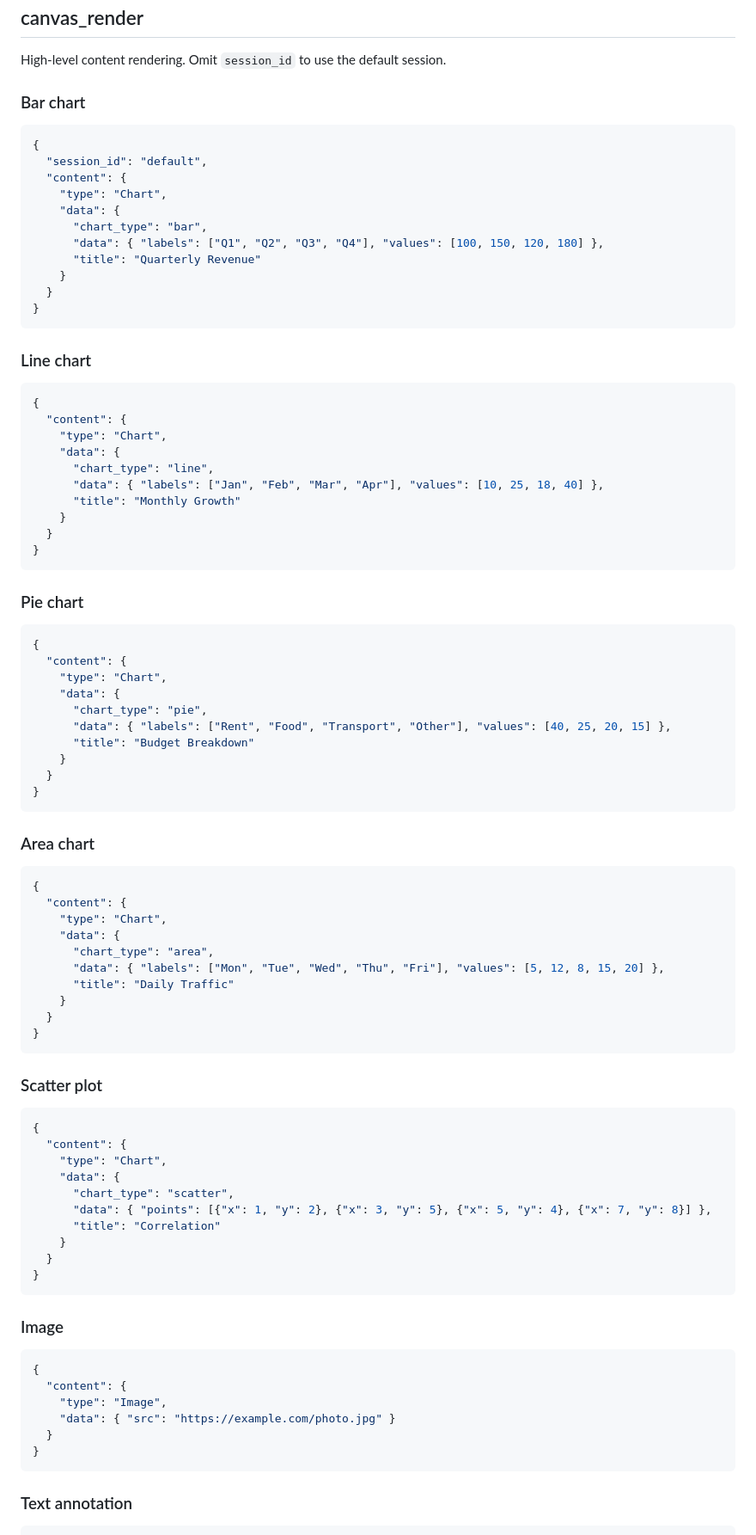
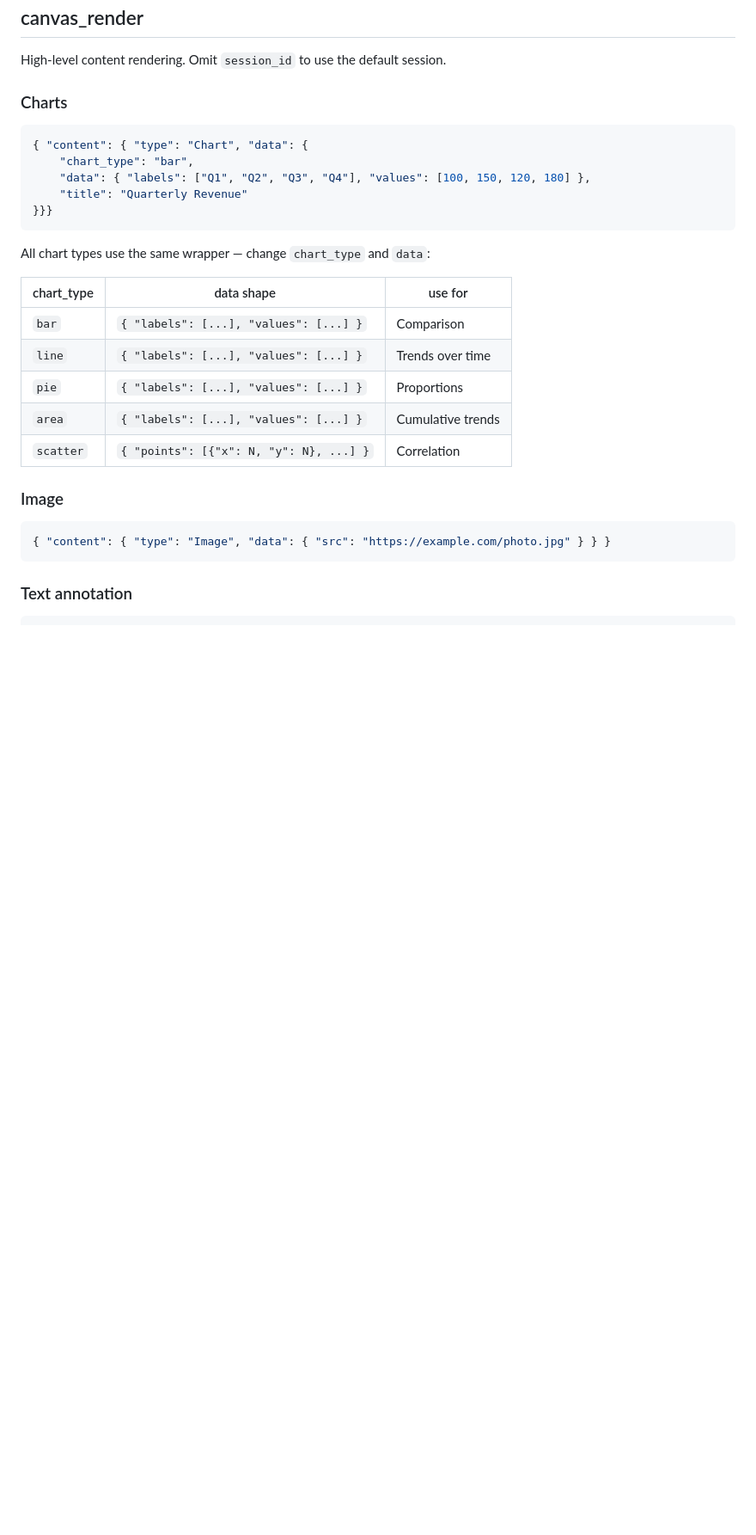
Before and after one commit to saorsa-labs/saorsa-canvas, a Markdown page: canvas-skill/SKILL.md, the part around one of its changes. Shown at 86% size. GitHub-like rendering; blank space fills up the shorter version.

````diff
--- a/canvas-skill/SKILL.md
+++ b/canvas-skill/SKILL.md
@@ -20,91 +20,30 @@ Render visual content (charts, images, text, 3D, video) to a shared canvas.
 
 High-level content rendering. Omit `session_id` to use the default session.
 
-### Bar chart
+### Charts
 
 ```json
-{
-  "session_id": "default",
-  "content": {
-    "type": "Chart",
-    "data": {
-      "chart_type": "bar",
-      "data": { "labels": ["Q1", "Q2", "Q3", "Q4"], "values": [100, 150, 120, 180] },
-      "title": "Quarterly Revenue"
-    }
-  }
-}
+{ "content": { "type": "Chart", "data": {
+    "chart_type": "bar",
+    "data": { "labels": ["Q1", "Q2", "Q3", "Q4"], "values": [100, 150, 120, 180] },
+    "title": "Quarterly Revenue"
+}}}
 ```
 
-### Line chart
+All chart types use the same wrapper — change `chart_type` and `data`:
 
-```json
-{
-  "content": {
-    "type": "Chart",
-    "data": {
-      "chart_type": "line",
-      "data": { "labels": ["Jan", "Feb", "Mar", "Apr"], "values": [10, 25, 18, 40] },
-      "title": "Monthly Growth"
-    }
-  }
-}
-```
-
-### Pie chart
-
-```json
-{
-  "content": {
-    "type": "Chart",
-    "data": {
-      "chart_type": "pie",
-      "data": { "labels": ["Rent", "Food", "Transport", "Other"], "values": [40, 25, 20, 15] },
-      "title": "Budget Breakdown"
-    }
-  }
-}
-```
-
-### Area chart
-
-```json
-{
-  "content": {
-    "type": "Chart",
-    "data": {
-      "chart_type": "area",
-      "data": { "labels": ["Mon", "Tue", "Wed", "Thu", "Fri"], "values": [5, 12, 8, 15, 20] },
-      "title": "Daily Traffic"
-    }
-  }
-}
-```
-
-### Scatter plot
-
-```json
-{
-  "content": {
-    "type": "Chart",
-    "data": {
-      "chart_type": "scatter",
-      "data": { "points": [{"x": 1, "y": 2}, {"x": 3, "y": 5}, {"x": 5, "y": 4}, {"x": 7, "y": 8}] },
-      "title": "Correlation"
-    }
-  }
-}
-```
+| chart_type | data shape | use for |
+|------------|------------|---------|
+| `bar` | `{ "labels": [...], "values": [...] }` | Comparison |
+| `line` | `{ "labels": [...], "values": [...] }` | Trends over time |
+| `pie` | `{ "labels": [...], "values": [...] }` | Proportions |
+| `area` | `{ "labels": [...], "values": [...] }` | Cumulative trends |
+| `scatter` | `{ "points": [{"x": N, "y": N}, ...] }` | Correlation |
 
 ### Image
 
 ```json
-{
-  "content": {
-    "type": "Image",
-    "data": { "src": "https://example.com/photo.jpg" }
-  }
-}
+{ "content": { "type": "Image", "data": { "src": "https://example.com/photo.jpg" } } }
 ```
 
 ### Text annotation
````
Also changed, not shown: other parts of canvas-skill/SKILL.md (+15 -107 lines), canvas-skill/INSTALL.md (added, +104 -0 lines).
